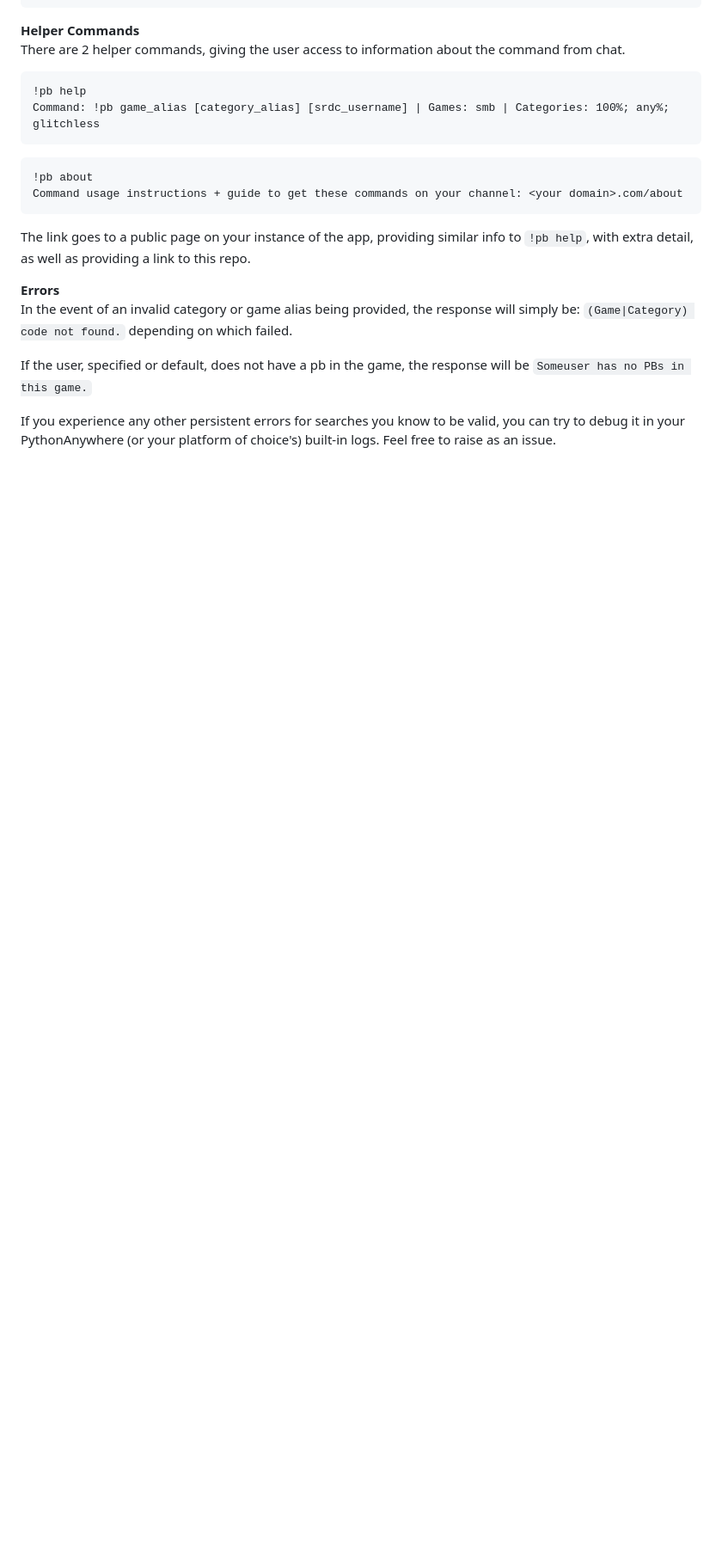
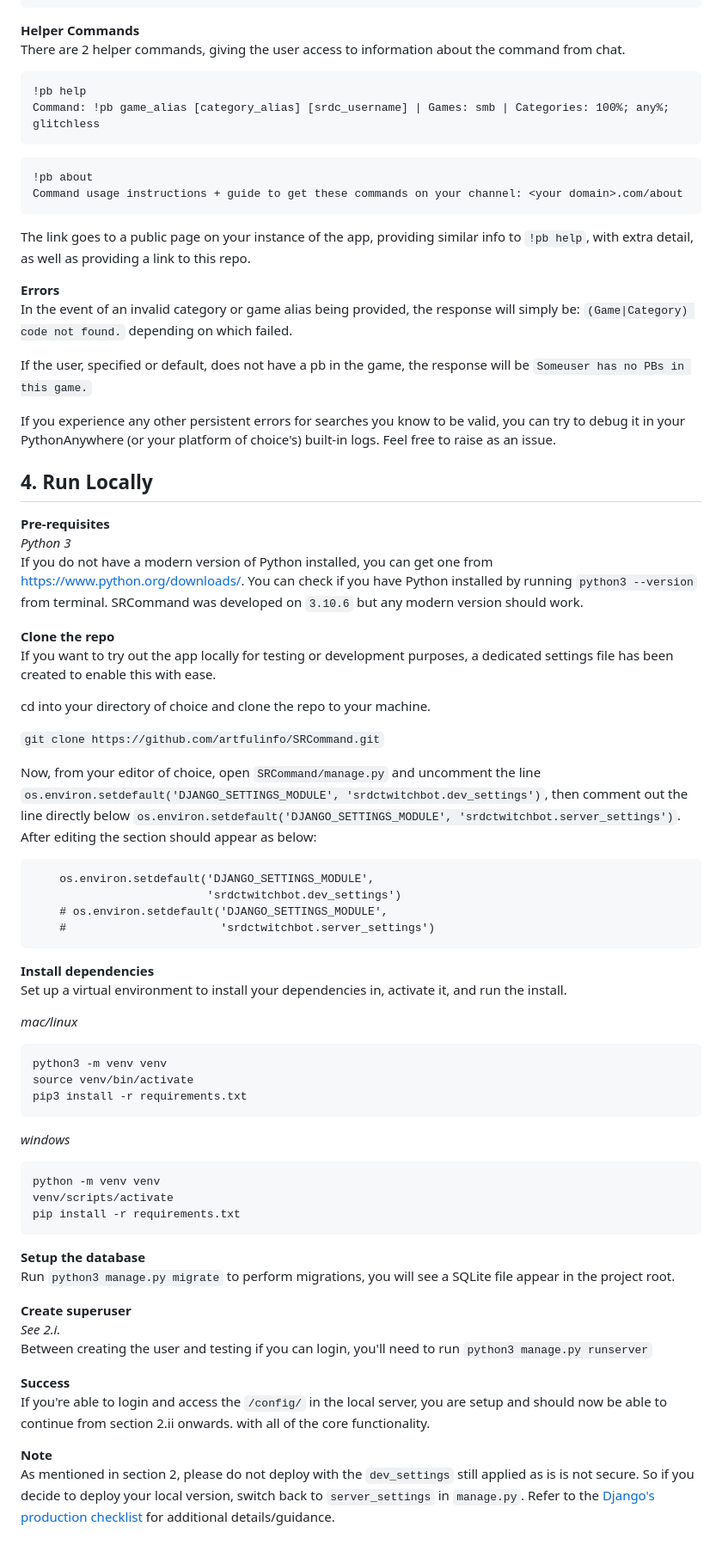
Before and after one commit to tomdeabreucodes/SRCommand, a Markdown page: README.md, the part around the change printed below. Shown: that part at 86% size. GitHub-like rendering; blank space fills up the shorter version.

Commit message:
Add instructions for running locally to README

````diff
--- a/README.md
+++ b/README.md
@@ -142,3 +143,51 @@ In the event of an invalid category or game alias being provided, the response w
 If the user, specified or default, does not have a pb in the game, the response will be `Someuser has no PBs in this game.`
 
 If you experience any other persistent errors for searches you know to be valid, you can try to debug it in your PythonAnywhere (or your platform of choice's) built-in logs. Feel free to raise as an issue.
+
+## 4. Run Locally
+**Pre-requisites**\
+_Python 3_\
+If you do not have a modern version of Python installed, you can get one from https://www.python.org/downloads/. You can check if you have Python installed by running `python3 --version` from terminal. SRCommand was developed on `3.10.6` but any modern version should work.
+
+**Clone the repo**\
+If you want to try out the app locally for testing or development purposes, a dedicated settings file has been created to enable this with ease.
+
+cd into your directory of choice and clone the repo to your machine.
+
+`git clone https://github.com/artfulinfo/SRCommand.git`
+
+Now, from your editor of choice, open `SRCommand/manage.py` and uncomment the line `os.environ.setdefault('DJANGO_SETTINGS_MODULE', 'srdctwitchbot.dev_settings')`, then comment out the line directly below `os.environ.setdefault('DJANGO_SETTINGS_MODULE', 'srdctwitchbot.server_settings')`. After editing the section should appear as below:
+```
+    os.environ.setdefault('DJANGO_SETTINGS_MODULE',
+                          'srdctwitchbot.dev_settings')
+    # os.environ.setdefault('DJANGO_SETTINGS_MODULE',
+    #                       'srdctwitchbot.server_settings')
+```
+
+**Install dependencies**\
+Set up a virtual environment to install your dependencies in, activate it, and run the install.
+
+_mac/linux_
+```
+python3 -m venv venv
+source venv/bin/activate
+pip3 install -r requirements.txt
+```
+_windows_
+```
+python -m venv venv
+venv/scripts/activate
+pip install -r requirements.txt
+```
+**Setup the database**\
+Run `python3 manage.py migrate` to perform migrations, you will see a SQLite file appear in the project root.
+
+**Create superuser**\
+_See 2.i._\
+Between creating the user and testing if you can login, you'll need to run `python3 manage.py runserver`
+
+**Success**\
+If you're able to login and access the `/config/` in the local server, you are setup and should now be able to continue from section 2.ii onwards. with all of the core functionality.
+
+**Note**\
+As mentioned in section 2, please do not deploy with the `dev_settings` still applied as is is not secure. So if you decide to deploy your local version, switch back to `server_settings` in `manage.py`. Refer to the [Django's production checklist](https://docs.djangoproject.com/en/4.1/howto/deployment/checklist/) for additional details/guidance.
````
Also changed, not shown: other parts of README.md (+4 -3 lines).
